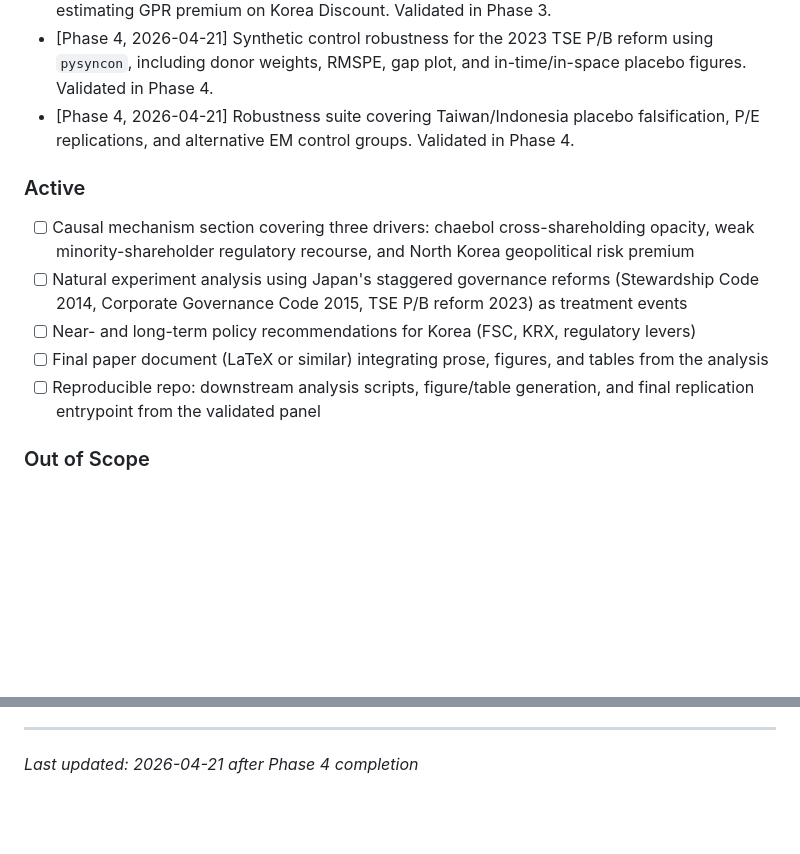
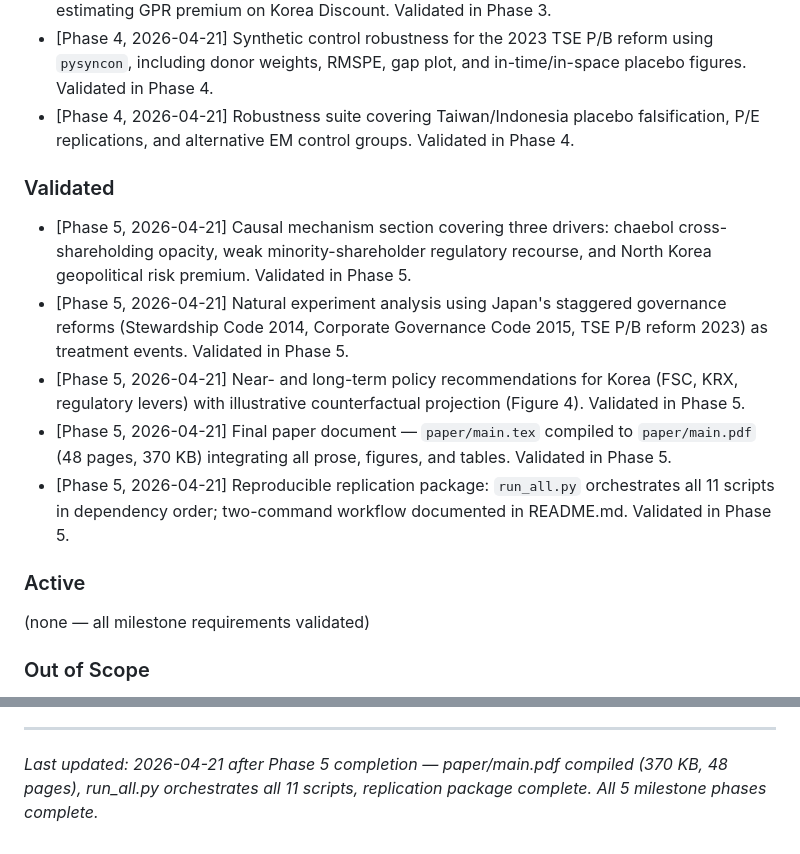
Before and after one commit to dandan002/kor-discount, a Markdown page: .planning/PROJECT.md, 2 parts joined by grey strips. Rendered like a GitHub page; blank space fills up the shorter version.

Commit message:
docs(phase-05): evolve PROJECT.md after phase completion

```diff
--- a/.planning/PROJECT.md
+++ b/.planning/PROJECT.md
@@ -24,13 +24,17 @@ Explores whether the Korea Discount is structural and addressable — with causa
 - [Phase 4, 2026-04-21] Synthetic control robustness for the 2023 TSE P/B reform using `pysyncon`, including donor weights, RMSPE, gap plot, and in-time/in-space placebo figures. Validated in Phase 4.
 - [Phase 4, 2026-04-21] Robustness suite covering Taiwan/Indonesia placebo falsification, P/E replications, and alternative EM control groups. Validated in Phase 4.
 
+### Validated
+
+- [Phase 5, 2026-04-21] Causal mechanism section covering three drivers: chaebol cross-shareholding opacity, weak minority-shareholder regulatory recourse, and North Korea geopolitical risk premium. Validated in Phase 5.
+- [Phase 5, 2026-04-21] Natural experiment analysis using Japan's staggered governance reforms (Stewardship Code 2014, Corporate Governance Code 2015, TSE P/B reform 2023) as treatment events. Validated in Phase 5.
+- [Phase 5, 2026-04-21] Near- and long-term policy recommendations for Korea (FSC, KRX, regulatory levers) with illustrative counterfactual projection (Figure 4). Validated in Phase 5.
+- [Phase 5, 2026-04-21] Final paper document — `paper/main.tex` compiled to `paper/main.pdf` (48 pages, 370 KB) integrating all prose, figures, and tables. Validated in Phase 5.
+- [Phase 5, 2026-04-21] Reproducible replication package: `run_all.py` orchestrates all 11 scripts in dependency order; two-command workflow documented in README.md. Validated in Phase 5.
+
 ### Active
 
-- [ ] Causal mechanism section covering three drivers: chaebol cross-shareholding opacity, weak minority-shareholder regulatory recourse, and North Korea geopolitical risk premium
-- [ ] Natural experiment analysis using Japan's staggered governance reforms (Stewardship Code 2014, Corporate Governance Code 2015, TSE P/B reform 2023) as treatment events
-- [ ] Near- and long-term policy recommendations for Korea (FSC, KRX, regulatory levers)
-- [ ] Final paper document (LaTeX or similar) integrating prose, figures, and tables from the analysis
-- [ ] Reproducible repo: downstream analysis scripts, figure/table generation, and final replication entrypoint from the validated panel
+(none — all milestone requirements validated)
 
 ### Out of Scope
 
@@ -89,4 +93,4 @@ This document evolves at phase transitions and milestone boundaries.
 4. Update Context with current state
 
 ---
-*Last updated: 2026-04-21 after Phase 4 completion*
+*Last updated: 2026-04-21 after Phase 5 completion — paper/main.pdf compiled (370 KB, 48 pages), run_all.py orchestrates all 11 scripts, replication package complete. All 5 milestone phases complete.*
```
